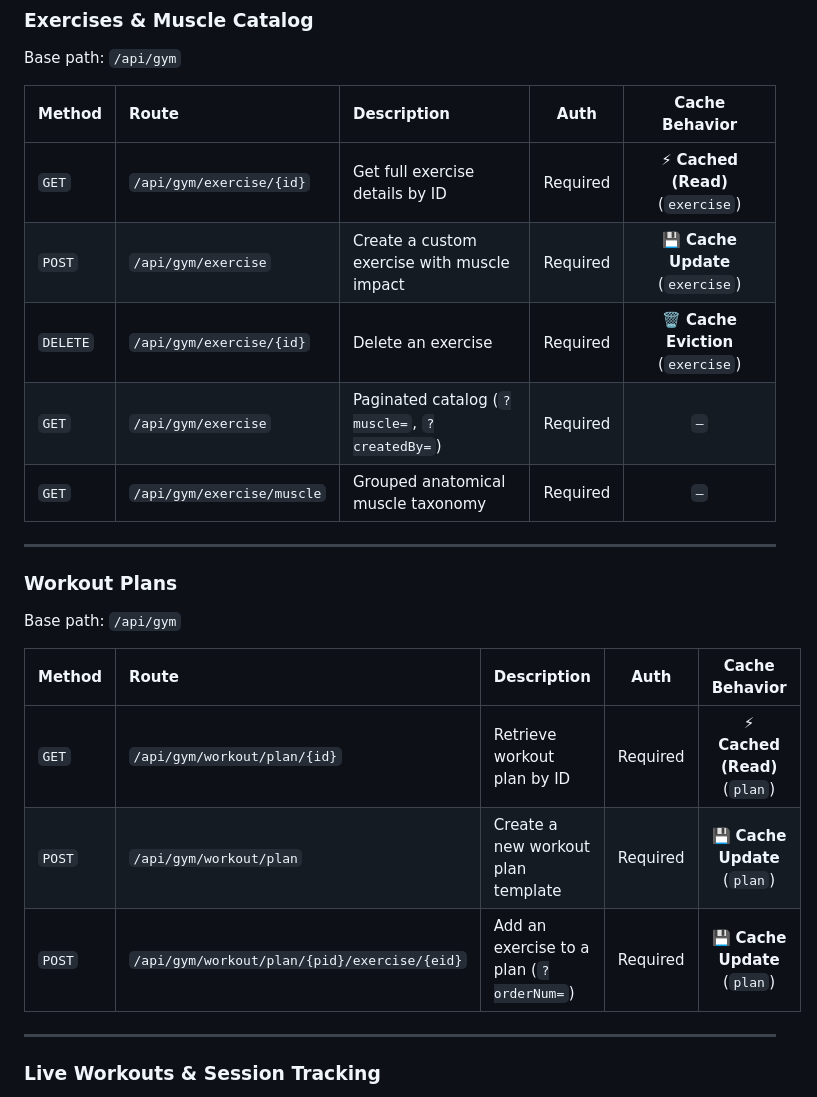
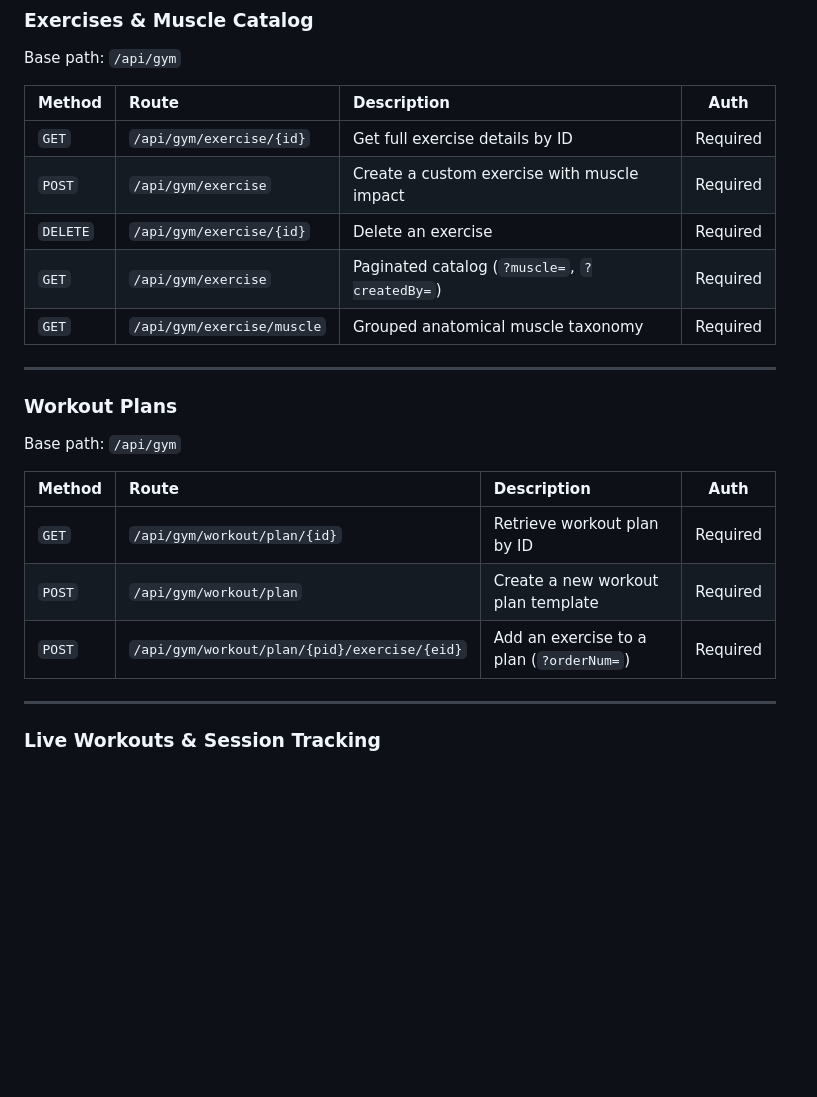
Before and after one commit to guktio/fitness-tracker-backend, a Markdown page: README.md, the part around one of its changes. GitHub-like rendering; blank space fills up the shorter version.

```diff
--- a/README.md
+++ b/README.md
@@ -143,13 +133,13 @@ Base path: `/api/users`
 
 Base path: `/api/gym`
 
-| Method | Route | Description | Auth | Cache Behavior |
-| :--- | :--- | :--- | :---: | :---: |
-| `GET` | `/api/gym/exercise/{id}` | Get full exercise details by ID | Required | ⚡ **Cached (Read)** (`exercise`) |
-| `POST` | `/api/gym/exercise` | Create a custom exercise with muscle impact | Required | 💾 **Cache Update** (`exercise`) |
-| `DELETE` | `/api/gym/exercise/{id}` | Delete an exercise | Required | 🗑️ **Cache Eviction** (`exercise`) |
-| `GET` | `/api/gym/exercise` | Paginated catalog (`?muscle=`, `?createdBy=`) | Required | `—` |
-| `GET` | `/api/gym/exercise/muscle` | Grouped anatomical muscle taxonomy | Required | `—` |
+| Method | Route | Description | Auth |
+| :--- | :--- | :--- | :---: |
+| `GET` | `/api/gym/exercise/{id}` | Get full exercise details by ID | Required |
+| `POST` | `/api/gym/exercise` | Create a custom exercise with muscle impact | Required |
+| `DELETE` | `/api/gym/exercise/{id}` | Delete an exercise | Required |
+| `GET` | `/api/gym/exercise` | Paginated catalog (`?muscle=`, `?createdBy=`) | Required |
+| `GET` | `/api/gym/exercise/muscle` | Grouped anatomical muscle taxonomy | Required |
 
 ---
 
@@ -157,11 +147,11 @@ Base path: `/api/gym`
 
 Base path: `/api/gym`
 
-| Method | Route | Description | Auth | Cache Behavior |
-| :--- | :--- | :--- | :---: | :---: |
-| `GET` | `/api/gym/workout/plan/{id}` | Retrieve workout plan by ID | Required | ⚡ **Cached (Read)** (`plan`) |
-| `POST` | `/api/gym/workout/plan` | Create a new workout plan template | Required | 💾 **Cache Update** (`plan`) |
-| `POST` | `/api/gym/workout/plan/{pid}/exercise/{eid}` | Add an exercise to a plan (`?orderNum=`) | Required | 💾 **Cache Update** (`plan`) |
+| Method | Route | Description | Auth |
+| :--- | :--- | :--- | :---: |
+| `GET` | `/api/gym/workout/plan/{id}` | Retrieve workout plan by ID | Required |
+| `POST` | `/api/gym/workout/plan` | Create a new workout plan template | Required |
+| `POST` | `/api/gym/workout/plan/{pid}/exercise/{eid}` | Add an exercise to a plan (`?orderNum=`) | Required |
 
 ---
 
```
Also changed, not shown: other parts of README.md (+27 -37 lines).
